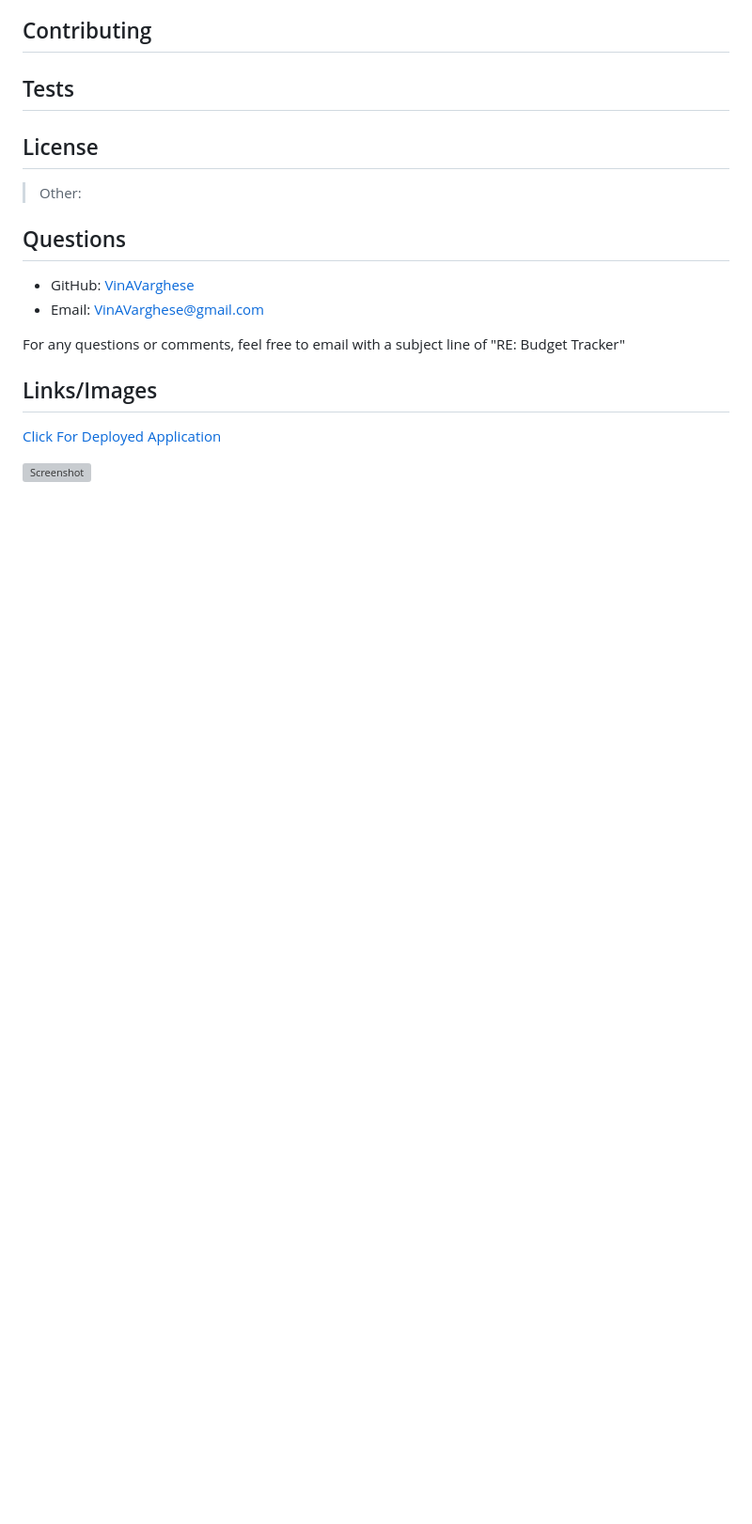
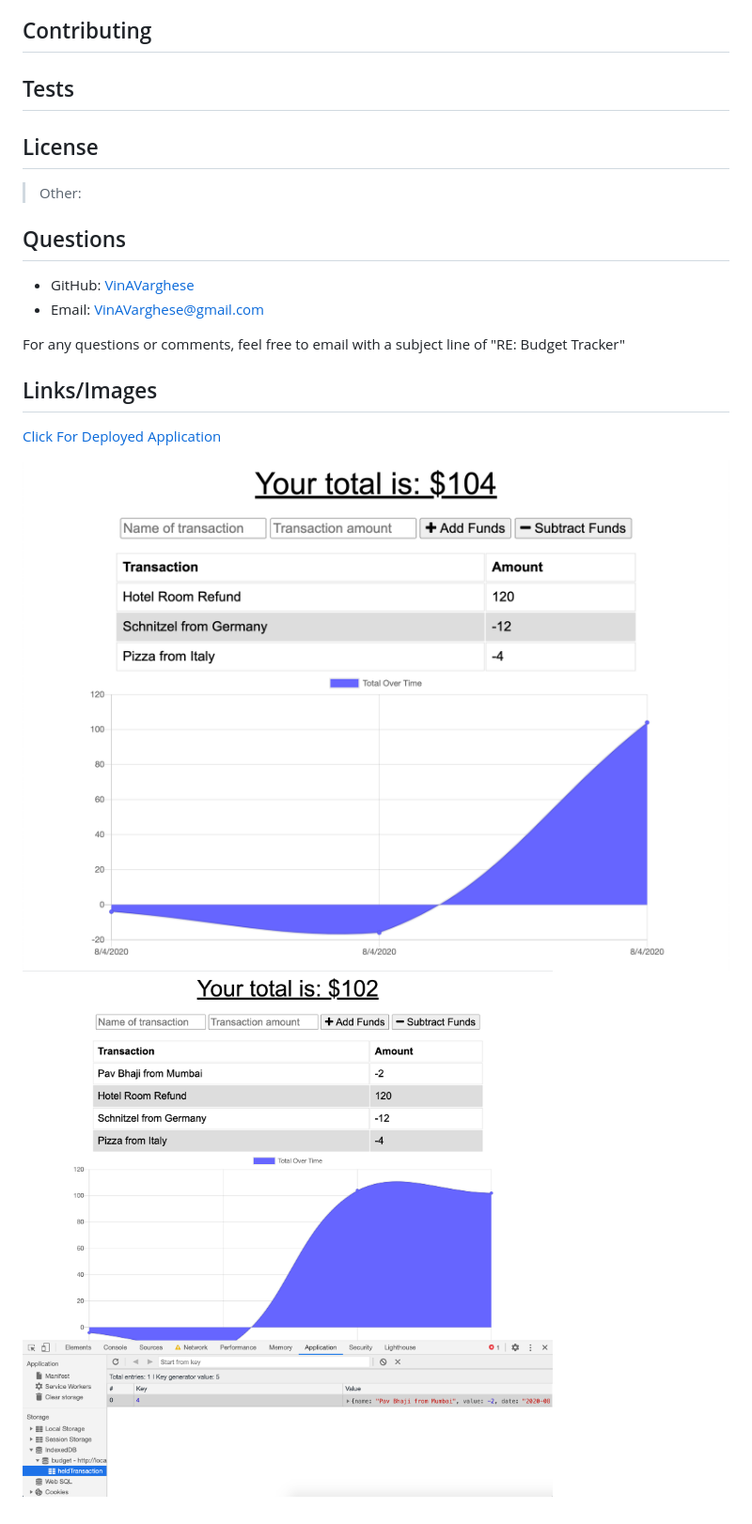
Before and after one commit to VinAVarghese/Budget-Tracker, a Markdown page: README_Budget Tracker.md, the part around the change. Shown: that part at 94% size. GitHub-like rendering; pictures changed too: public/images/screenshot.png (added), public/images/screenshot2.png (added); blank space fills up the shorter version; grey boxes are pictures that could not be loaded.

```diff
--- a/README_Budget Tracker.md
+++ b/README_Budget Tracker.md
@@ -26,4 +26,5 @@
   ## Links/Images
   [Click For Deployed Application](#PlaceholderLink)
 
-  ![Screenshot](screenshot.png)
+  ![Screenshot](./public/images/screenshot.png)
+  ![Screenshot](./public/images/screenshot2.png)
```
